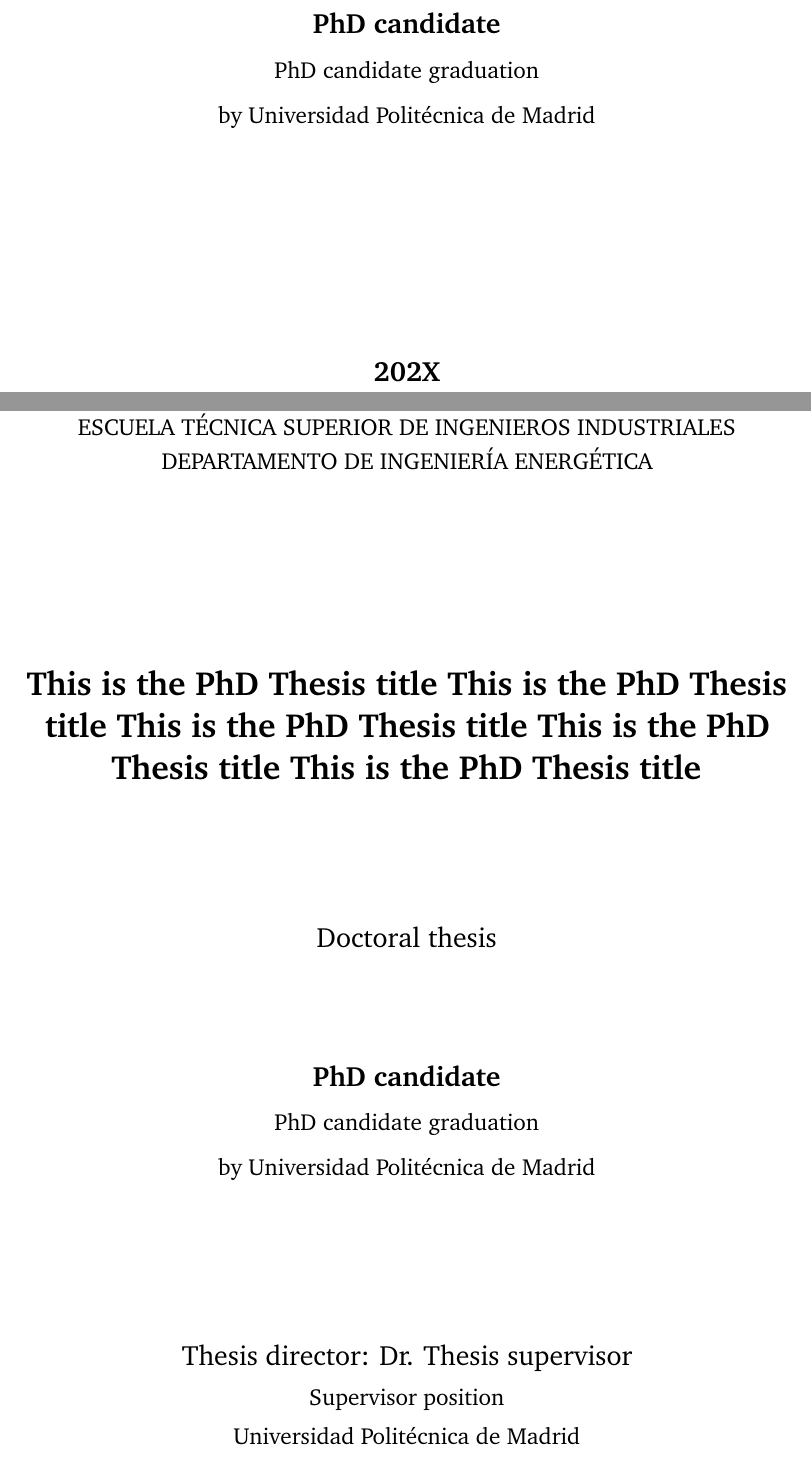
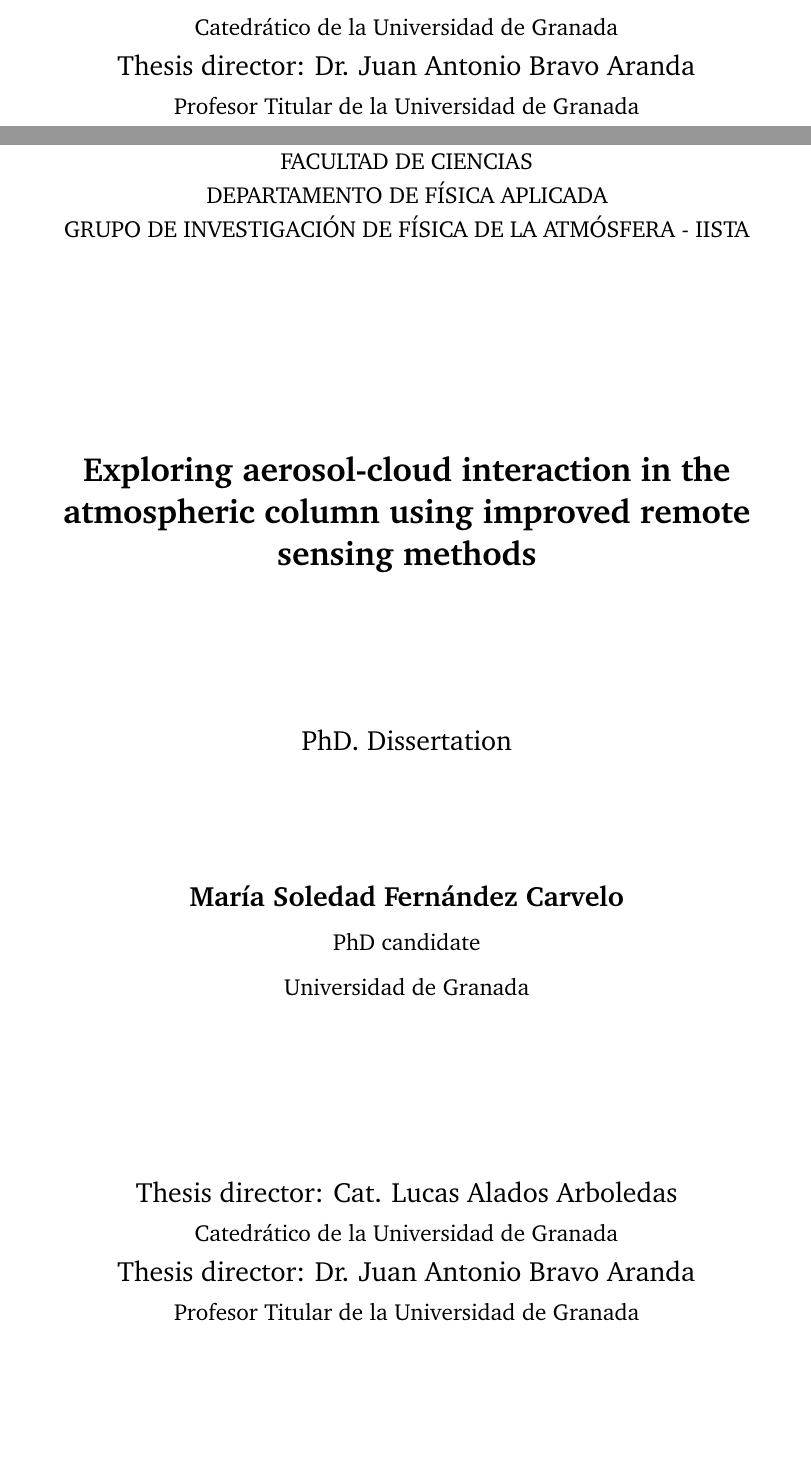
Before and after one commit to solfcarvelo/Thesis, a LaTeX thesis (PhD Thesis UPM template/main.tex, which reads PhD Thesis UPM template/titulos/front.tex, PhD Thesis UPM template/titulos/mainfront.tex): two parts of pages 1 and 3 of 64, joined at a grey line, cut at the place of the change, the shorter picture padded with empty space. Compiled offline with pdfLaTeX.

Commit message:
Data updating

```diff
--- a/PhD Thesis UPM template/titulos/front.tex
+++ b/PhD Thesis UPM template/titulos/front.tex
@@ -1,8 +1,9 @@
 \begin{center}
 \begin{spacing}{1.3}
-\textbf{\Large UNIVERSIDAD POLITÉCNICA DE MADRID}\\
-{\large ESCUELA TÉCNICA SUPERIOR DE INGENIEROS INDUSTRIALES}\\
-{\large DEPARTAMENTO DE INGENIERÍA ENERGÉTICA}\\
+\textbf{\Large UNIVERSIDAD DE GRANADA}\\
+{\large FACULTAD DE CIENCIAS}\\
+{\large DEPARTAMENTO DE FÍSICA APLICADA}\\
+{\large GRUPO DE INVESTIGACIÓN DE FÍSICA DE LA ATMÓSFERA - IISTA}\\
 \end{spacing}
 \end{center}
 
@@ -10,23 +11,23 @@
 
 \begin{center}
 \begin{spacing}{1.6}
-\textbf{\LARGE This is the PhD Thesis title This is the PhD Thesis title This is the PhD Thesis title This is the PhD Thesis title This is the PhD Thesis title}
+\textbf{\LARGE Exploring aerosol-cloud interaction in the atmospheric column using improved remote sensing methods}
 \end{spacing}
 \end{center}
 
 \vspace{10 mm}
 
 \begin{center}
-{\Large Doctoral thesis}
+{\Large PhD. Dissertation}
 \end{center}
 
 \vspace{10 mm}
 
 \begin{center}
 \begin{spacing}{1.7}
-\textbf{\Large PhD candidate}\\
-{\large PhD candidate graduation}\\
-{\large by Universidad Politécnica de Madrid}\\
+\textbf{\Large María Soledad Fernández Carvelo}\\
+{\large PhD candidate}\\
+{\large Universidad de Granada}\\
 \end{spacing}
 \end{center}
 
@@ -34,9 +35,10 @@
 
 \begin{center}
 \begin{spacing}{1.5}
-    {\Large Thesis director: Dr. Thesis supervisor}\\
-    {\large Supervisor position}\\
-    {\large Universidad Politécnica de Madrid}\\
+    {\Large Thesis director: Cat. Lucas Alados Arboledas}\\
+    {\large Catedrático de la Universidad de Granada}\\
+    {\Large Thesis director: Dr. Juan Antonio Bravo Aranda}\\
+    {\large Profesor Titular de la Universidad de Granada}\\
 \end{spacing}
 \end{center}
 
--- a/PhD Thesis UPM template/titulos/mainfront.tex
+++ b/PhD Thesis UPM template/titulos/mainfront.tex
@@ -20,17 +31,19 @@
+    \end{spacing}
     \end{center}
 
     \vspace{15 mm}
 
     \begin{center}
-\begin{spacing}{1.7}
-\textbf{\Large PhD candidate}\\
-{\large PhD candidate graduation}\\
-{\large by Universidad Politécnica de Madrid}\\
+    \begin{spacing}{1.5}
+        {\Large Thesis director: Cat. Lucas Alados Arboledas}\\
+        {\large Catedrático de la Universidad de Granada}\\
+        {\Large Thesis director: Dr. Juan Antonio Bravo Aranda}\\
+        {\large Profesor Titular de la Universidad de Granada}\\
     \end{spacing}
     \end{center}
 
-\vspace{25 mm}
+    \vspace{10 mm}
 
     \begin{center}
-    \textbf{\Large 202X}
+        \textbf{\Large 2026}
     \end{center}
```
Also changed, not shown: PhD Thesis UPM template/thesis-setup.tex (+12 -13 lines), PhD Thesis UPM template/README.md (deleted), PhD Thesis UPM template/titulos/front.tex (2 more changed lines), PhD Thesis UPM template/titulos/mainfront.tex (21 more changed lines), 32 other files. Lines whose indentation alone changed are shown as unchanged.
